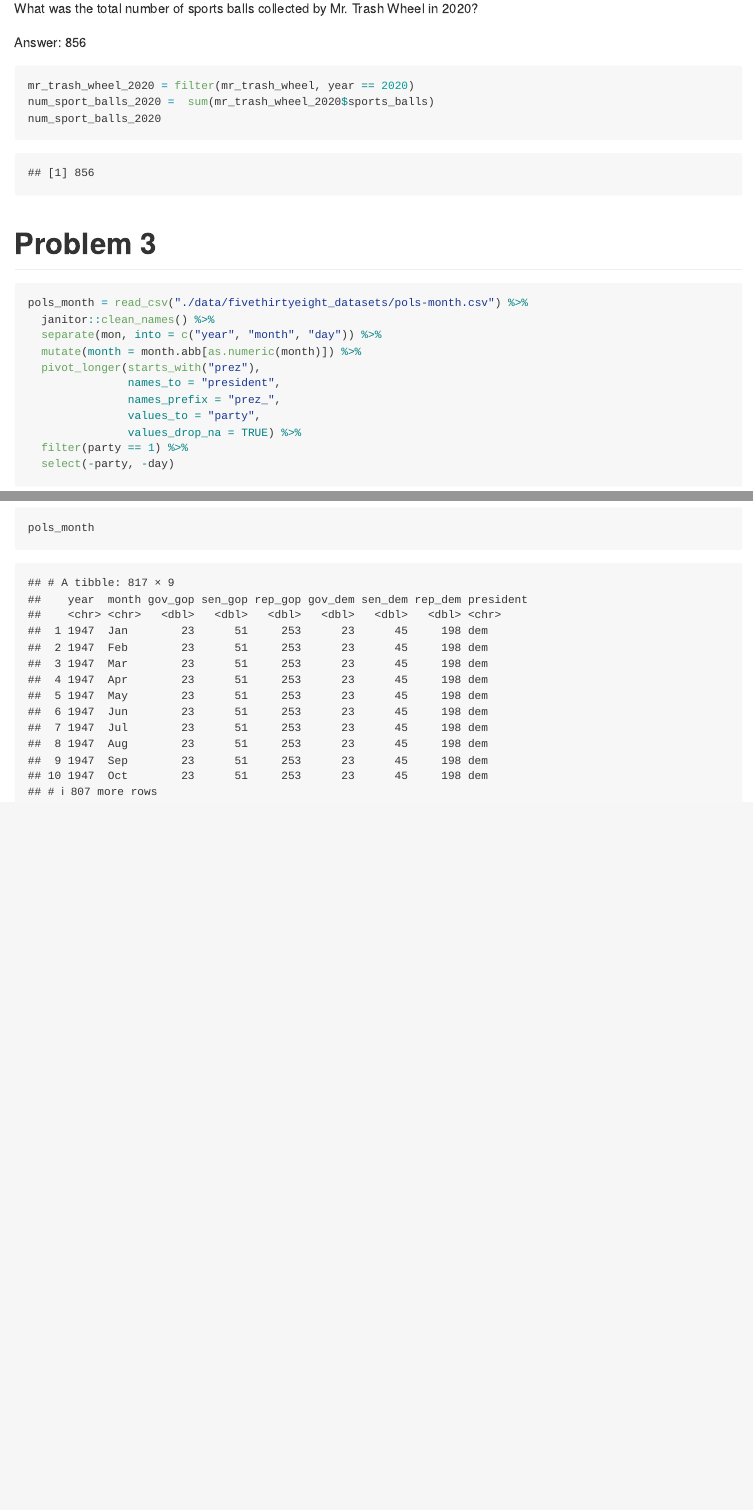
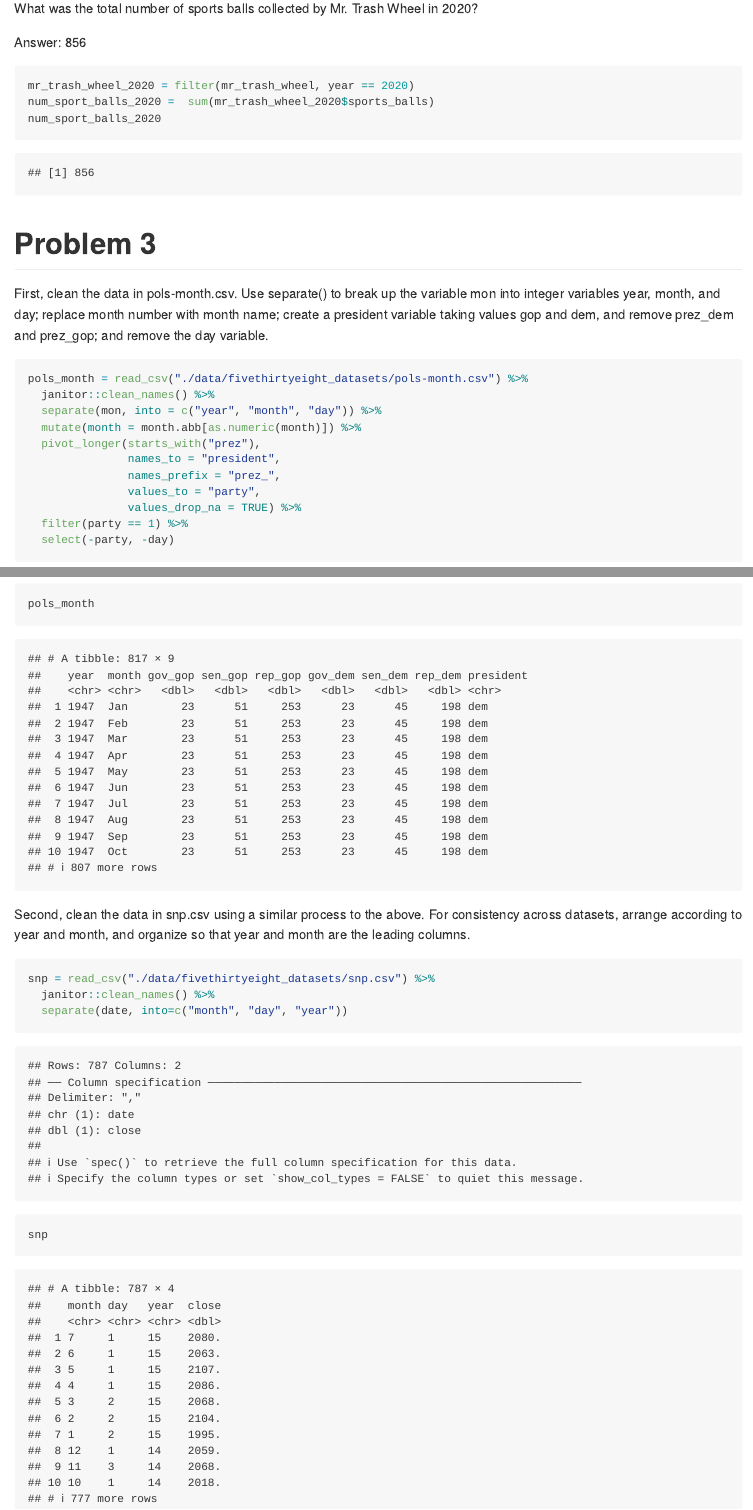
Before and after one commit to pl2848/p8105_hw2_pl2848, an R Markdown document (p8105_hw2_pl2848.Rmd): the page in a window 1100 px wide, from 7330 px down, and a second part further down, joined at a grey line. Rendered offline with R 4.5, knitr and Pandoc, with nearby package versions; some code elsewhere in the file could not run offline; long lines of code are wrapped; column names are cleaned by a stand-in for the janitor package.

Commit message:
import snp data, and separate the date

````diff
--- a/p8105_hw2_pl2848.Rmd
+++ b/p8105_hw2_pl2848.Rmd
@@ -189,6 +189,7 @@ num_sport_balls_2020
 ```
 
 # Problem 3
+First, clean the data in pols-month.csv. Use separate() to break up the variable mon into integer variables year, month, and day; replace month number with month name; create a president variable taking values gop and dem, and remove prez_dem and prez_gop; and remove the day variable.
 ```{r}
 pols_month = read_csv("./data/fivethirtyeight_datasets/pols-month.csv") %>%
   janitor::clean_names() %>%
@@ -203,3 +204,11 @@ pols_month = read_csv("./data/fivethirtyeight_datasets/pols-month.csv") %>%
   select(-party, -day)
 pols_month
 ```
+
+Second, clean the data in snp.csv using a similar process to the above. For consistency across datasets, arrange according to year and month, and organize so that year and month are the leading columns.
+```{r}
+snp = read_csv("./data/fivethirtyeight_datasets/snp.csv") %>%
+  janitor::clean_names() %>%
+  separate(date, into=c("month", "day", "year"))
+snp
+```
````
